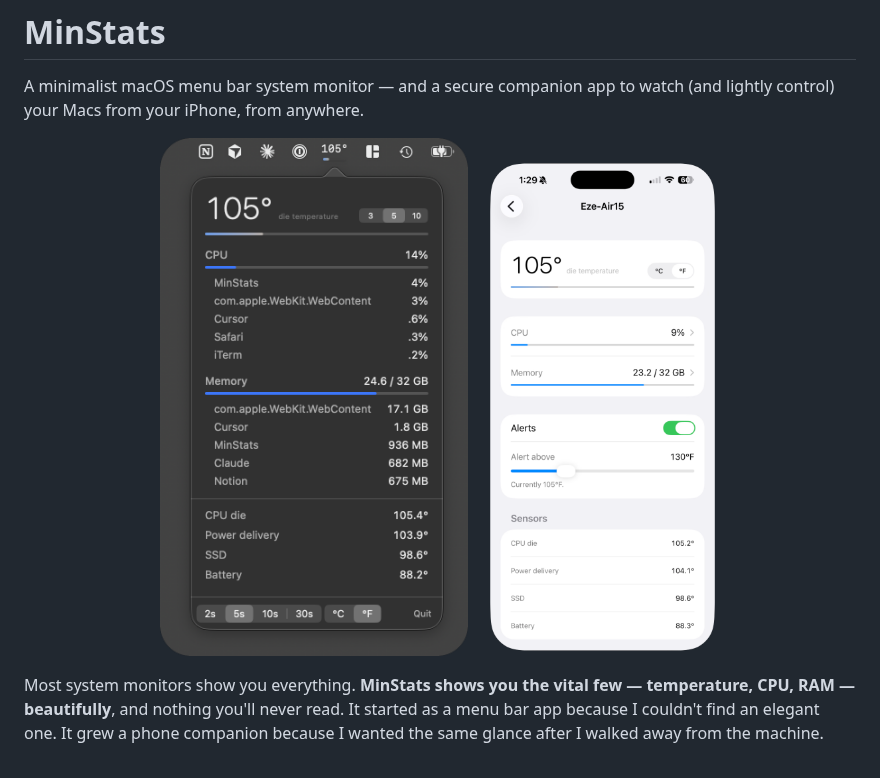
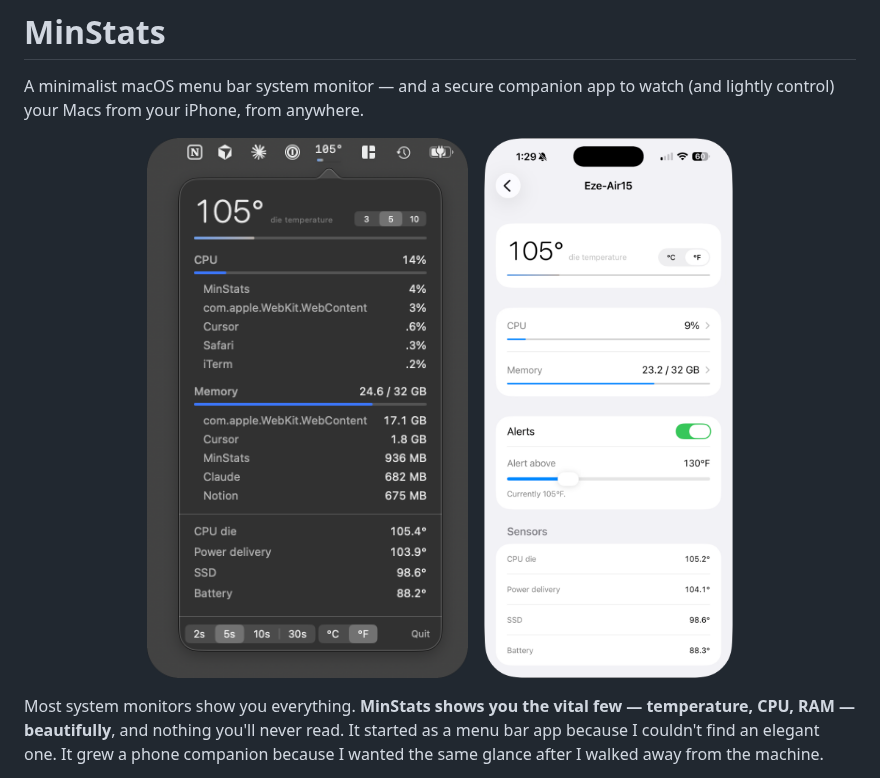
Before and after one commit to Calder3-Labs/Minstats, a Markdown page: README.md, the part around the change. Rendered like a GitHub page; pictures changed too: docs/screenshots/phone.png.

Commit message:
README: equalize the rendered size of the screenshot pair
phone.png carried the mirroring window's transparent margins (76px top,
15px sides), so its visible content rendered smaller than its width
attribute promised. Crop to the alpha bounding box and set widths
(321/249) so both images display at the same 540px height.

Co-Authored-By: Claude Fable 5 <noreply@anthropic.com>
Claude-Session: https://claude.ai/code/session_012Ydq2k9nFU1SuUQdW281XK

```diff
--- a/README.md
+++ b/README.md
@@ -3,9 +3,9 @@
 A minimalist macOS menu bar system monitor — and a secure companion app to watch (and lightly control) your Macs from your iPhone, from anywhere.
 
 <p align="center">
-  <img src="docs/screenshots/menubar.png" alt="MinStats in the macOS menu bar with its popover open" width="308">
+  <img src="docs/screenshots/menubar.png" alt="MinStats in the macOS menu bar with its popover open" width="321">
   &nbsp;&nbsp;
-  <img src="docs/screenshots/phone.png" alt="MinStats iOS companion showing the same Mac" width="235">
+  <img src="docs/screenshots/phone.png" alt="MinStats iOS companion showing the same Mac" width="249">
 </p>
 
 Most system monitors show you everything. **MinStats shows you the vital few — temperature, CPU, RAM — beautifully**, and nothing you'll never read. It started as a menu bar app because I couldn't find an elegant one. It grew a phone companion because I wanted the same glance after I walked away from the machine.
```
